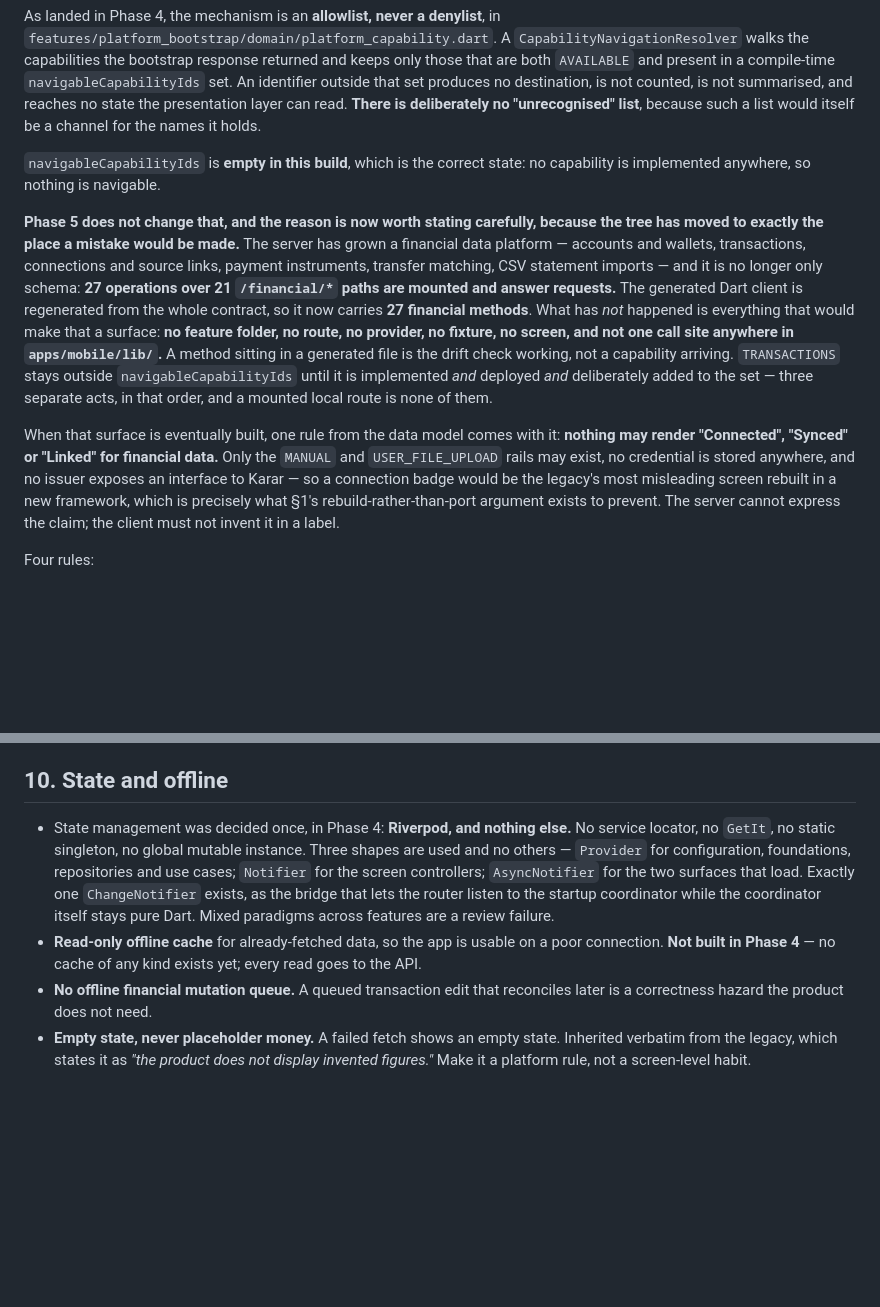
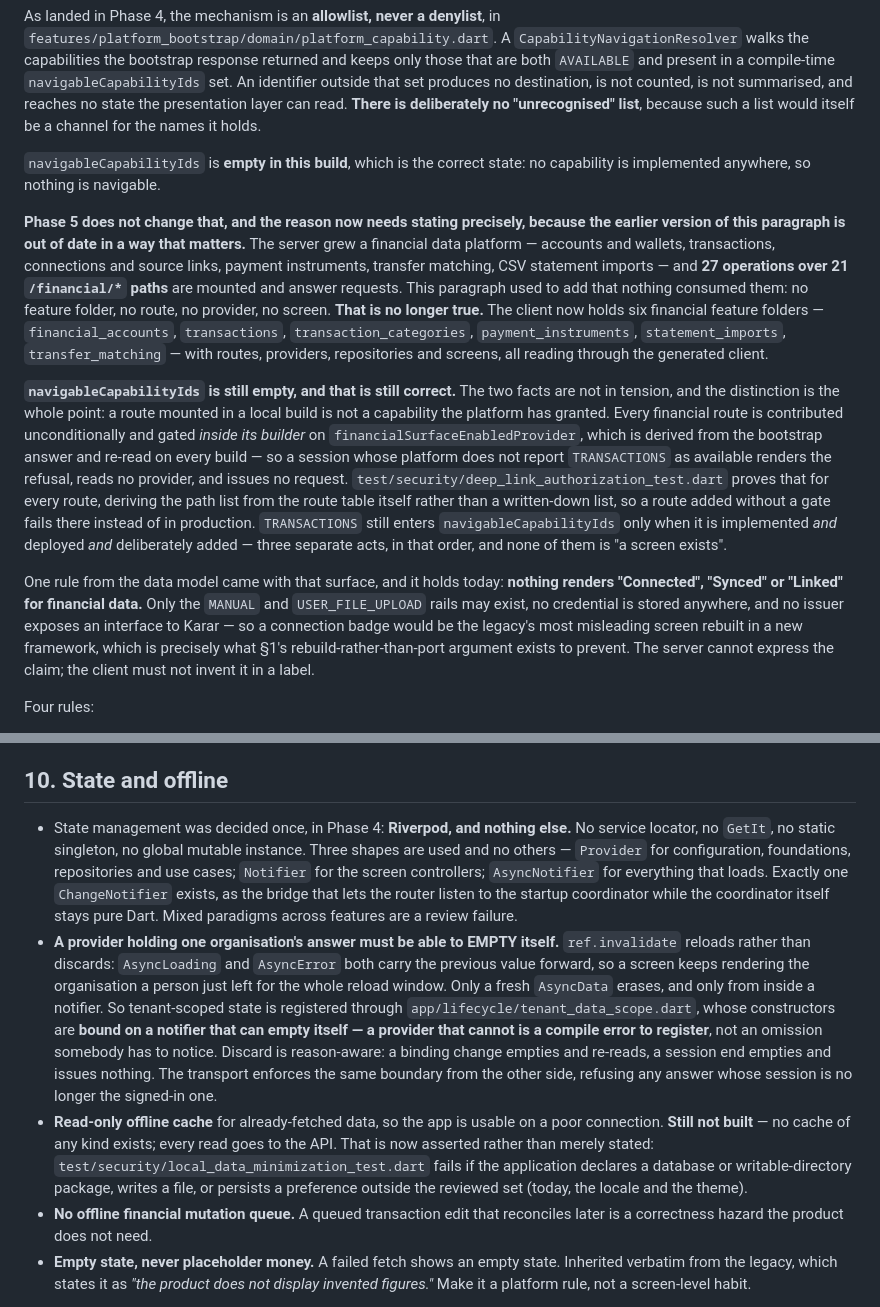
Before and after one commit to MoayadAlobaidi/Karar-Flutter-version, a Markdown page: docs/architecture/flutter.md, 2 parts joined by grey strips. Drawn GitHub-style; blank space fills up the shorter version.

Commit message:
docs(flutter): the financial surface exists now, and the doc said it did not
Section 4 stated that the server's 27 financial operations had no consumer —
"no feature folder, no route, no provider, no fixture, no screen, and not one
call site anywhere in apps/mobile/lib/". Six feature folders later that is
false, and a document asserting the absence of the thing that has since
arrived is how a reader concludes the gate does not need checking.

What replaced it keeps the distinction the paragraph existed to make, because
that distinction is still exactly right: `navigableCapabilityIds` is STILL
empty, and a route mounted in a local build is not a capability the platform
has granted. Every financial route is contributed unconditionally and gated
inside its builder on an answer derived from bootstrap and re-read on every
build, which is now proven for every route by a test that derives the path
list from the route table rather than from a list somebody maintains.

The "nothing may render Connected, Synced or Linked" rule moves from future
tense to present: the surface was built and the rule held. No string in either
catalogue claims a connection, a sync or a link to an institution.

Section 10 corrected twice. `AsyncNotifier` is no longer "the two surfaces
that load" — it is everything that loads, after eight `FutureProvider`s were
converted so they could be discarded on a tenant switch. And the no-cache
claim, true since Phase 4 and until now only stated, is now asserted by a test
that fails if the application declares a durable store, writes a file, or
persists a preference nobody reviewed.

Adds the rule that came out of the isolation work: a provider holding one
organisation's answer must be able to empty itself, because invalidation
reloads rather than discards — with the reason recorded, since the mechanism
is otherwise surprising enough to be "simplified" away by someone who has not
watched a previous organisation's balance survive a switch.

```diff
--- a/docs/architecture/flutter.md
+++ b/docs/architecture/flutter.md
@@ -70,9 +70,11 @@ As landed in Phase 4, the mechanism is an **allowlist, never a denylist**, in `f
 
 `navigableCapabilityIds` is **empty in this build**, which is the correct state: no capability is implemented anywhere, so nothing is navigable.
 
-**Phase 5 does not change that, and the reason is now worth stating carefully, because the tree has moved to exactly the place a mistake would be made.** The server has grown a financial data platform — accounts and wallets, transactions, connections and source links, payment instruments, transfer matching, CSV statement imports — and it is no longer only schema: **27 operations over 21 `/financial/*` paths are mounted and answer requests.** The generated Dart client is regenerated from the whole contract, so it now carries **27 financial methods**. What has *not* happened is everything that would make that a surface: **no feature folder, no route, no provider, no fixture, no screen, and not one call site anywhere in `apps/mobile/lib/`.** A method sitting in a generated file is the drift check working, not a capability arriving. `TRANSACTIONS` stays outside `navigableCapabilityIds` until it is implemented *and* deployed *and* deliberately added to the set — three separate acts, in that order, and a mounted local route is none of them.
+**Phase 5 does not change that, and the reason now needs stating precisely, because the earlier version of this paragraph is out of date in a way that matters.** The server grew a financial data platform — accounts and wallets, transactions, connections and source links, payment instruments, transfer matching, CSV statement imports — and **27 operations over 21 `/financial/*` paths** are mounted and answer requests. This paragraph used to add that nothing consumed them: no feature folder, no route, no provider, no screen. **That is no longer true.** The client now holds six financial feature folders — `financial_accounts`, `transactions`, `transaction_categories`, `payment_instruments`, `statement_imports`, `transfer_matching` — with routes, providers, repositories and screens, all reading through the generated client.
 
-When that surface is eventually built, one rule from the data model comes with it: **nothing may render "Connected", "Synced" or "Linked" for financial data.** Only the `MANUAL` and `USER_FILE_UPLOAD` rails may exist, no credential is stored anywhere, and no issuer exposes an interface to Karar — so a connection badge would be the legacy's most misleading screen rebuilt in a new framework, which is precisely what §1's rebuild-rather-than-port argument exists to prevent. The server cannot express the claim; the client must not invent it in a label.
+**`navigableCapabilityIds` is still empty, and that is still correct.** The two facts are not in tension, and the distinction is the whole point: a route mounted in a local build is not a capability the platform has granted. Every financial route is contributed unconditionally and gated *inside its builder* on `financialSurfaceEnabledProvider`, which is derived from the bootstrap answer and re-read on every build — so a session whose platform does not report `TRANSACTIONS` as available renders the refusal, reads no provider, and issues no request. `test/security/deep_link_authorization_test.dart` proves that for every route, deriving the path list from the route table itself rather than a written-down list, so a route added without a gate fails there instead of in production. `TRANSACTIONS` still enters `navigableCapabilityIds` only when it is implemented *and* deployed *and* deliberately added — three separate acts, in that order, and none of them is "a screen exists".
+
+One rule from the data model came with that surface, and it holds today: **nothing renders "Connected", "Synced" or "Linked" for financial data.** Only the `MANUAL` and `USER_FILE_UPLOAD` rails may exist, no credential is stored anywhere, and no issuer exposes an interface to Karar — so a connection badge would be the legacy's most misleading screen rebuilt in a new framework, which is precisely what §1's rebuild-rather-than-port argument exists to prevent. The server cannot express the claim; the client must not invent it in a label.
 
 Four rules:
 
@@ -340,8 +342,9 @@ A flavor supplies: app name, bundle identifier, icons, splash, **design tokens**
 
 ## 10. State and offline
 
-- State management was decided once, in Phase 4: **Riverpod, and nothing else.** No service locator, no `GetIt`, no static singleton, no global mutable instance. Three shapes are used and no others — `Provider` for configuration, foundations, repositories and use cases; `Notifier` for the screen controllers; `AsyncNotifier` for the two surfaces that load. Exactly one `ChangeNotifier` exists, as the bridge that lets the router listen to the startup coordinator while the coordinator itself stays pure Dart. Mixed paradigms across features are a review failure.
-- **Read-only offline cache** for already-fetched data, so the app is usable on a poor connection. **Not built in Phase 4** — no cache of any kind exists yet; every read goes to the API.
+- State management was decided once, in Phase 4: **Riverpod, and nothing else.** No service locator, no `GetIt`, no static singleton, no global mutable instance. Three shapes are used and no others — `Provider` for configuration, foundations, repositories and use cases; `Notifier` for the screen controllers; `AsyncNotifier` for everything that loads. Exactly one `ChangeNotifier` exists, as the bridge that lets the router listen to the startup coordinator while the coordinator itself stays pure Dart. Mixed paradigms across features are a review failure.
+- **A provider holding one organisation's answer must be able to EMPTY itself.** `ref.invalidate` reloads rather than discards: `AsyncLoading` and `AsyncError` both carry the previous value forward, so a screen keeps rendering the organisation a person just left for the whole reload window. Only a fresh `AsyncData` erases, and only from inside a notifier. So tenant-scoped state is registered through `app/lifecycle/tenant_data_scope.dart`, whose constructors are **bound on a notifier that can empty itself — a provider that cannot is a compile error to register**, not an omission somebody has to notice. Discard is reason-aware: a binding change empties and re-reads, a session end empties and issues nothing. The transport enforces the same boundary from the other side, refusing any answer whose session is no longer the signed-in one.
+- **Read-only offline cache** for already-fetched data, so the app is usable on a poor connection. **Still not built** — no cache of any kind exists; every read goes to the API. That is now asserted rather than merely stated: `test/security/local_data_minimization_test.dart` fails if the application declares a database or writable-directory package, writes a file, or persists a preference outside the reviewed set (today, the locale and the theme).
 - **No offline financial mutation queue.** A queued transaction edit that reconciles later is a correctness hazard the product does not need.
 - **Empty state, never placeholder money.** A failed fetch shows an empty state. Inherited verbatim from the legacy, which states it as *"the product does not display invented figures."* Make it a platform rule, not a screen-level habit.
 
```
